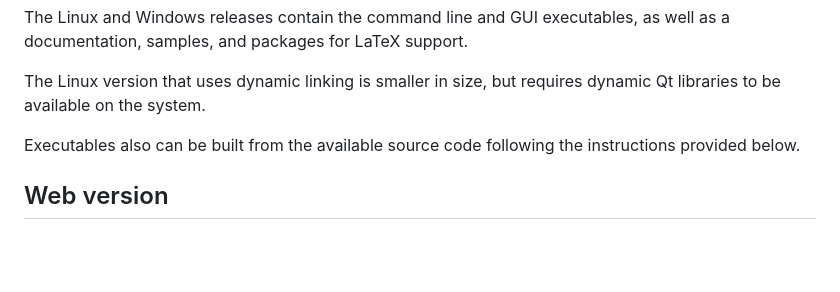
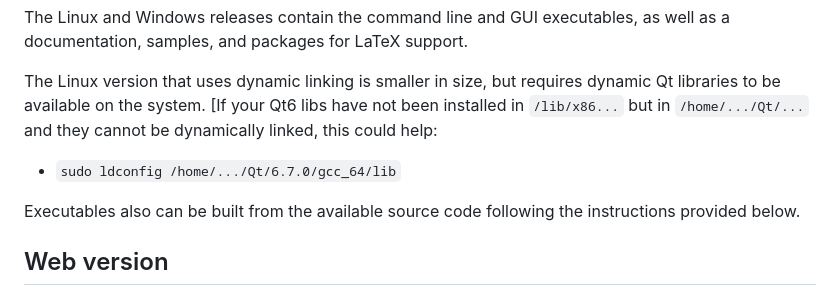
Before and after one commit to janicicpredrag/gclc, a Markdown page: README.md, the part around the change. Rendered like a GitHub page; blank space fills up the shorter version.

Commit message:
added comment about dynamic libs in README

```diff
--- a/README.md
+++ b/README.md
@@ -71,6 +71,10 @@ a documentation, samples, and packages for LaTeX support.
 
 The Linux version that uses dynamic linking is smaller in size, but requires
 dynamic Qt libraries to be available on the system.
+[If your Qt6 libs have not been installed in `/lib/x86...` but in `/home/.../Qt/...`
+and they cannot be dynamically linked, this could help:
+
+- `sudo ldconfig /home/.../Qt/6.7.0/gcc_64/lib`
 
 Executables also can be built from the available source code following the
 instructions provided below.
```
